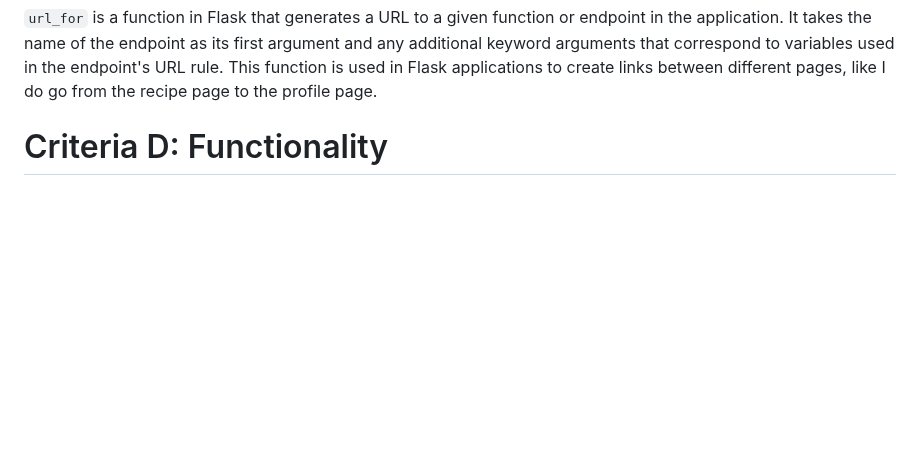
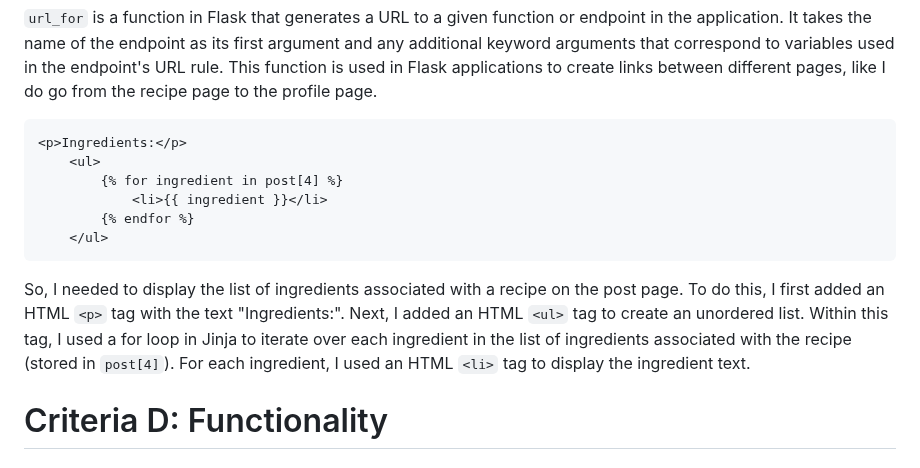
Before and after one commit to 2024sabuhiabbasov/unit4_2023-project, a Markdown page: README.md, the part around one of its changes. Drawn GitHub-style; blank space fills up the shorter version.

````diff
--- a/README.md
+++ b/README.md
@@ -318,6 +318,16 @@ So in this part of the code, I am creating a `hyperlink` that displays the autho
 To display the author's name, I am using the `post[1]` value which I previously extracted and updated to display the actual username instead of the user ID. By placing the hyperlink within a `<p>` element, I am able to display the author's name and provide a clickable link to their profile page.
 
 `url_for` is a function in Flask that generates a URL to a given function or endpoint in the application. It takes the name of the endpoint as its first argument and any additional keyword arguments that correspond to variables used in the endpoint's URL rule. This function is used in Flask applications to create links between different pages, like I do go from the recipe page to the profile page.
+
+```.html
+<p>Ingredients:</p>
+    <ul>
+        {% for ingredient in post[4] %}
+            <li>{{ ingredient }}</li>
+        {% endfor %}
+    </ul>
+```
+So, I needed to display the list of ingredients associated with a recipe on the post page. To do this, I first added an HTML `<p>` tag with the text "Ingredients:". Next, I added an HTML `<ul>` tag to create an unordered list. Within this tag, I used a for loop in Jinja to iterate over each ingredient in the list of ingredients associated with the recipe (stored in `post[4]`). For each ingredient, I used an HTML `<li>` tag to display the ingredient text.
 
 # Criteria D: Functionality
 ## A video demonstrating the proposed solution with narration
````
Also changed, not shown: other parts of README.md (+1 -1 lines).
